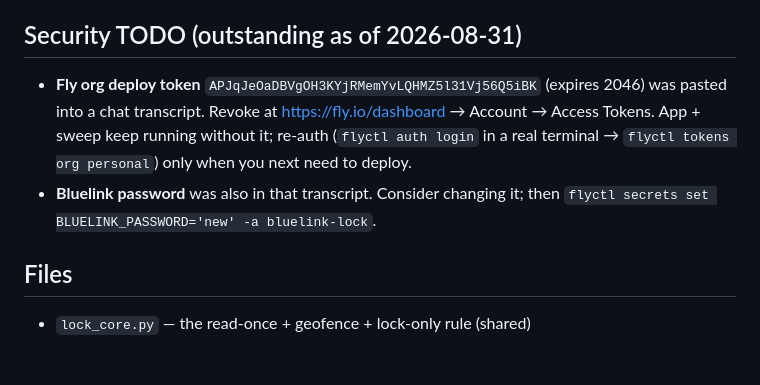
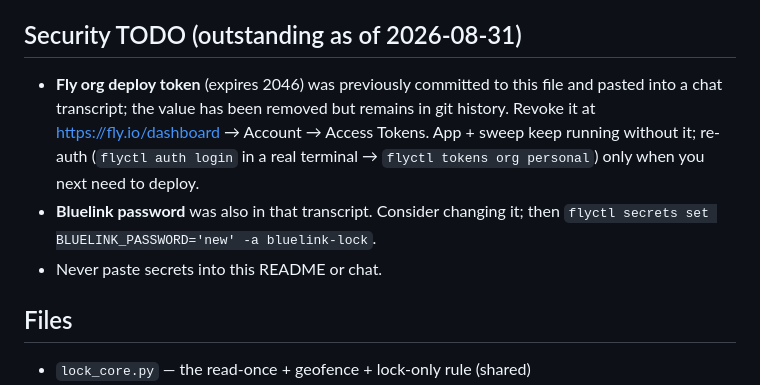
Before and after one commit to tjnicolaides/scratchpad, a Markdown page: bluelink-lock/README.md, the part around the change. Rendered like a GitHub page; blank space fills up the shorter version.

Commit message:
Remove leaked Fly token from bluelink-lock README (#6)
The token remains in git history (7bfa9bf); it must be revoked in the Fly dashboard.


Claude-Session: https://claude.ai/code/session_01Txk86P8wJHipZrvhKFxw1y

Co-authored-by: Claude <noreply@anthropic.com>

```diff
--- a/bluelink-lock/README.md
+++ b/bluelink-lock/README.md
@@ -48,8 +48,9 @@ All `flyctl` commands need Fly auth (`~/.fly/bin/flyctl`, token in `~/.fly/confi
 
 ## Security TODO (outstanding as of 2026-08-31)
 
-- **Fly org deploy token** `APJqJeOaDBVgOH3KYjRMemYvLQHMZ5l31Vj56Q5iBK` (expires 2046) was pasted into a chat transcript. Revoke at https://fly.io/dashboard → Account → Access Tokens. App + sweep keep running without it; re-auth (`flyctl auth login` in a real terminal → `flyctl tokens org personal`) only when you next need to deploy.
+- **Fly org deploy token** (expires 2046) was previously committed to this file and pasted into a chat transcript; the value has been removed but remains in git history. Revoke it at https://fly.io/dashboard → Account → Access Tokens. App + sweep keep running without it; re-auth (`flyctl auth login` in a real terminal → `flyctl tokens org personal`) only when you next need to deploy.
 - **Bluelink password** was also in that transcript. Consider changing it; then `flyctl secrets set BLUELINK_PASSWORD='new' -a bluelink-lock`.
+- Never paste secrets into this README or chat.
 
 ## Files
 
```
